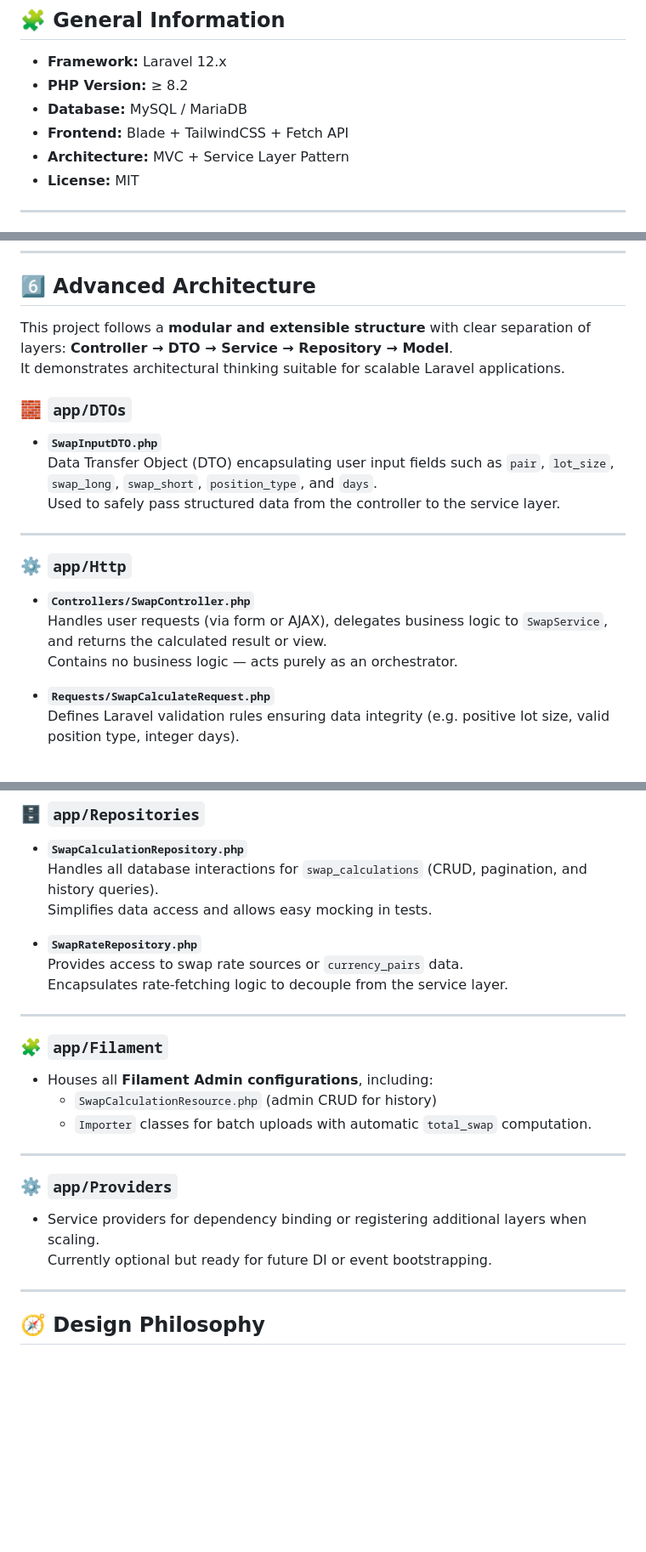
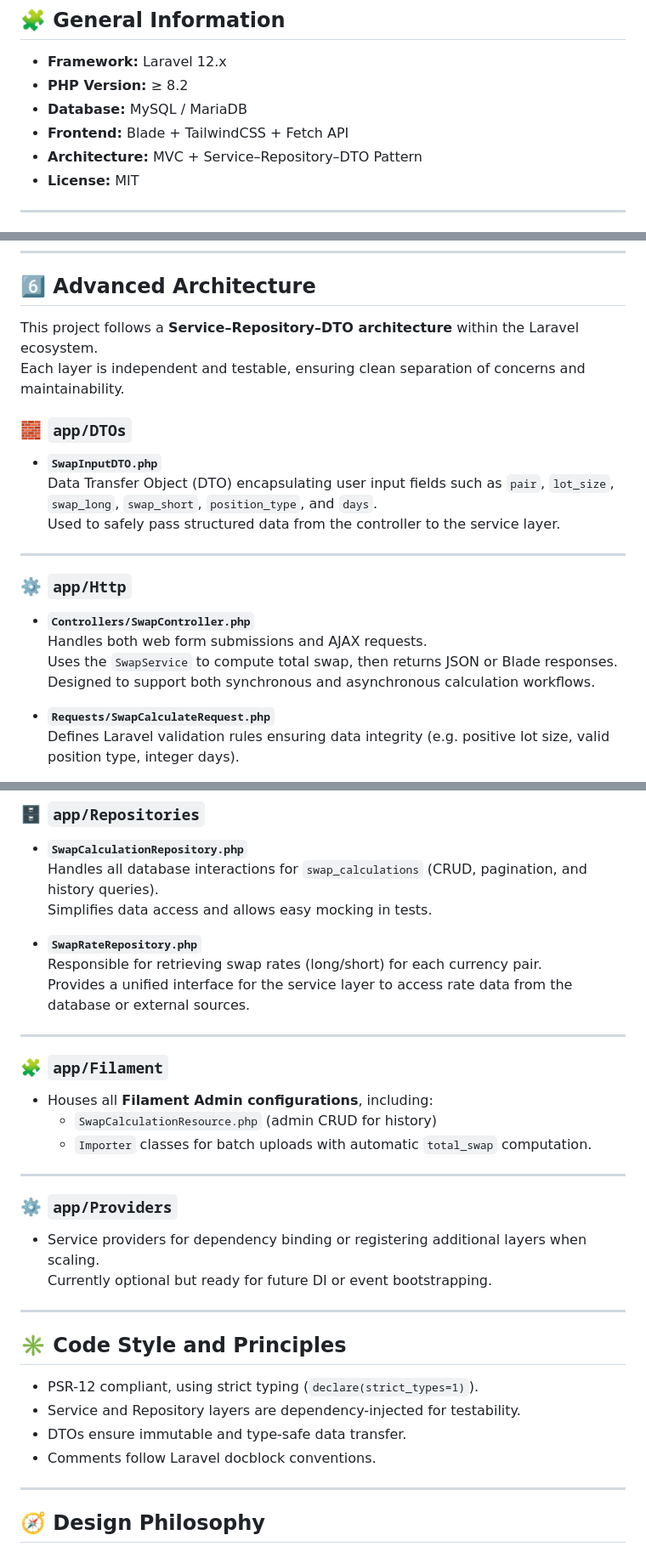
Before and after one commit to phamle21/swap-calculator, a Markdown page: README.md, 3 parts joined by grey strips. Shown: that part at 85% size. Rendered like a GitHub page; blank space fills up the shorter version.

Commit message:
docs: enhance README

```diff
--- a/README.md
+++ b/README.md
@@ -12,7 +12,7 @@ The system validates inputs, performs instant AJAX calculations, stores results
 - **PHP Version:** ≥ 8.2
 - **Database:** MySQL / MariaDB
 - **Frontend:** Blade + TailwindCSS + Fetch API
-- **Architecture:** MVC + Service Layer Pattern
+- **Architecture:** MVC + Service–Repository–DTO Pattern
 - **License:** MIT
 
 ---
@@ -113,9 +113,8 @@ The project includes **Filament Admin (v4)** for data management:
 
 ## 6️⃣ Advanced Architecture
 
-This project follows a **modular and extensible structure** with clear separation of layers:
-**Controller → DTO → Service → Repository → Model**.
-It demonstrates architectural thinking suitable for scalable Laravel applications.
+This project follows a **Service–Repository–DTO architecture** within the Laravel ecosystem.
+Each layer is independent and testable, ensuring clean separation of concerns and maintainability.
 
 ### 🧱 `app/DTOs`
 - **`SwapInputDTO.php`**
@@ -126,8 +125,9 @@ It demonstrates architectural thinking suitable for scalable Laravel application
 
 ### ⚙️ `app/Http`
 - **`Controllers/SwapController.php`**
-  Handles user requests (via form or AJAX), delegates business logic to `SwapService`, and returns the calculated result or view.
-  Contains no business logic — acts purely as an orchestrator.
+  Handles both web form submissions and AJAX requests.
+  Uses the `SwapService` to compute total swap, then returns JSON or Blade responses.
+  Designed to support both synchronous and asynchronous calculation workflows.
 
 - **`Requests/SwapCalculateRequest.php`**
   Defines Laravel validation rules ensuring data integrity (e.g. positive lot size, valid position type, integer days).
@@ -153,8 +153,8 @@ It demonstrates architectural thinking suitable for scalable Laravel application
   Simplifies data access and allows easy mocking in tests.
 
 - **`SwapRateRepository.php`**
-  Provides access to swap rate sources or `currency_pairs` data.
-  Encapsulates rate-fetching logic to decouple from the service layer.
+  Responsible for retrieving swap rates (long/short) for each currency pair.
+  Provides a unified interface for the service layer to access rate data from the database or external sources.
 
 ---
 
@@ -168,6 +168,15 @@ It demonstrates architectural thinking suitable for scalable Laravel application
 ### ⚙️ `app/Providers`
 - Service providers for dependency binding or registering additional layers when scaling.
   Currently optional but ready for future DI or event bootstrapping.
+
+---
+
+## ✳️ Code Style and Principles
+
+- PSR-12 compliant, using strict typing (`declare(strict_types=1)`).
+- Service and Repository layers are dependency-injected for testability.
+- DTOs ensure immutable and type-safe data transfer.
+- Comments follow Laravel docblock conventions.
 
 ---
 
```
Also changed, not shown: other parts of README.md (+1 -1 lines).
